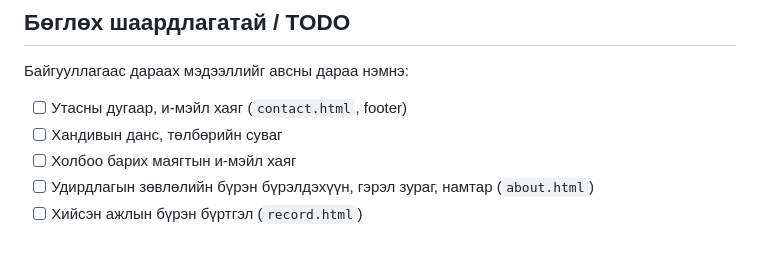
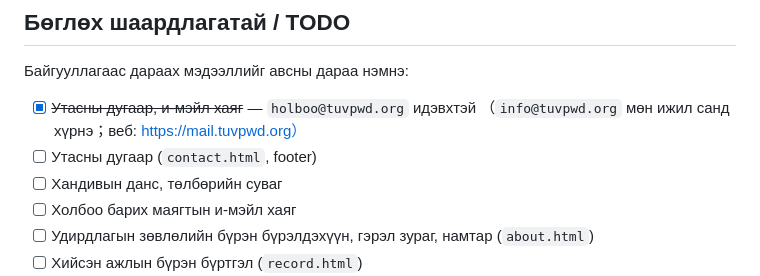
Before and after one commit to roxykundrik450-eng/tuv-aimag-pwd-association-web, a Markdown page: README.md, the part around the change. GitHub-like rendering; blank space fills up the shorter version.

Commit message:
README: и-мэйл хаяг шийдэгдсэн гэж тэмдэглэх

```diff
--- a/README.md
+++ b/README.md
@@ -74,7 +74,9 @@ python3 ../tools/build-site.py ../site
 
 Байгууллагаас дараах мэдээллийг авсны дараа нэмнэ:
 
-- [ ] Утасны дугаар, и-мэйл хаяг (`contact.html`, footer)
+- [x] ~~Утасны дугаар, и-мэйл хаяг~~ — `holboo@tuvpwd.org` идэвхтэй
+      （`info@tuvpwd.org` мөн ижил санд хүрнэ；веб: https://mail.tuvpwd.org）
+- [ ] Утасны дугаар (`contact.html`, footer)
 - [ ] Хандивын данс, төлбөрийн суваг
 - [ ] Холбоо барих маягтын и-мэйл хаяг
 - [ ] Удирдлагын зөвлөлийн бүрэн бүрэлдэхүүн, гэрэл зураг, намтар (`about.html`)
```
